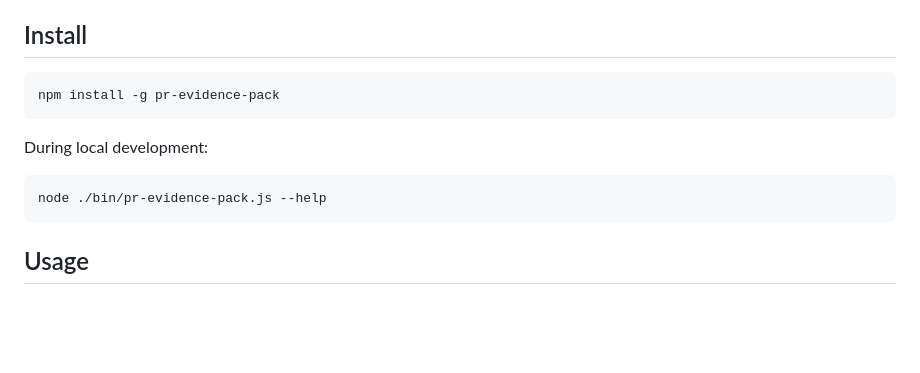
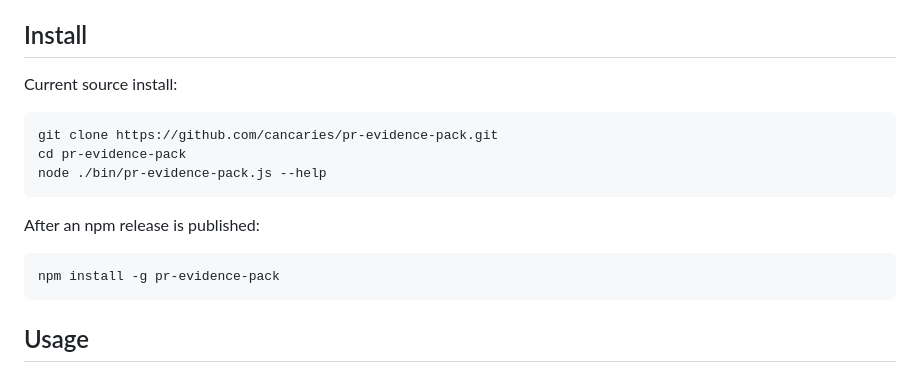
Before and after one commit to cancaries/pr-evidence-pack, a Markdown page: README.md, the part around the change. Drawn GitHub-style; blank space fills up the shorter version.

Commit message:
Clarify source install instructions

````diff
--- a/README.md
+++ b/README.md
@@ -25,14 +25,18 @@ confidence or more prose. The missing layer is reviewable evidence.
 
 ## Install
 
+Current source install:
+
+```bash
+git clone https://github.com/cancaries/pr-evidence-pack.git
+cd pr-evidence-pack
+node ./bin/pr-evidence-pack.js --help
+```
+
+After an npm release is published:
+
 ```bash
 npm install -g pr-evidence-pack
-```
-
-During local development:
-
-```bash
-node ./bin/pr-evidence-pack.js --help
 ```
 
 ## Usage
````
